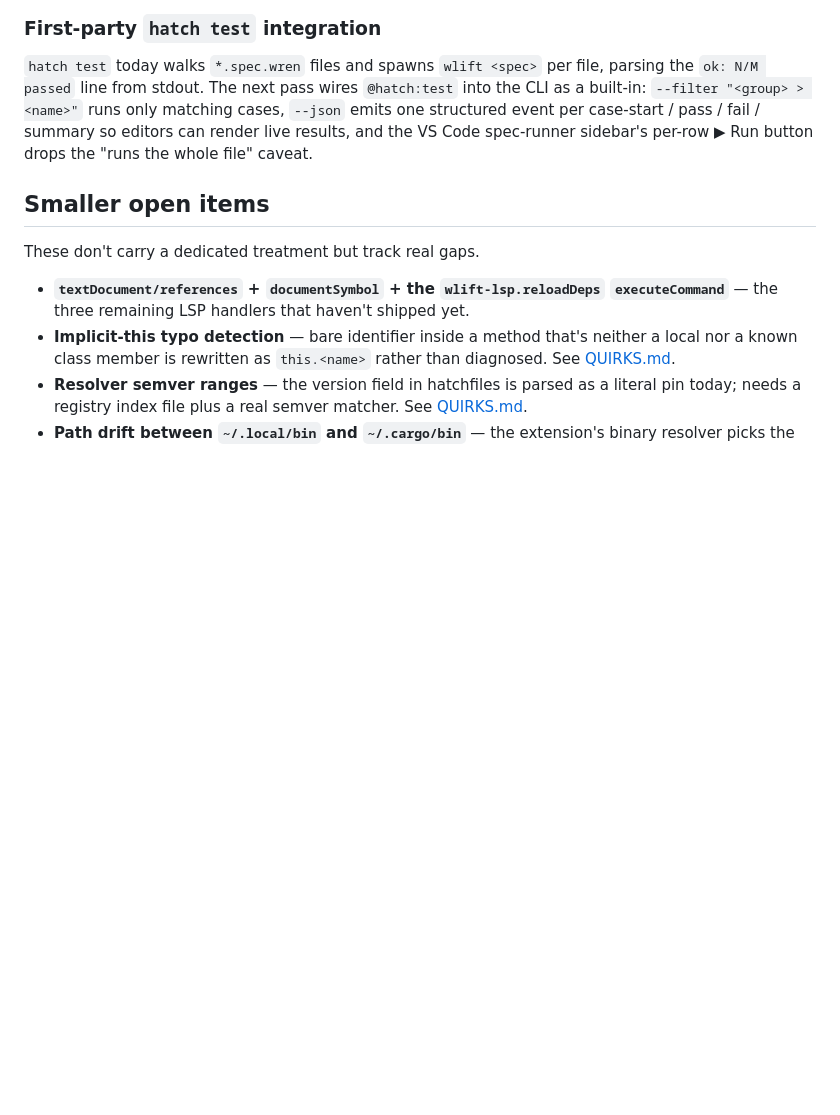
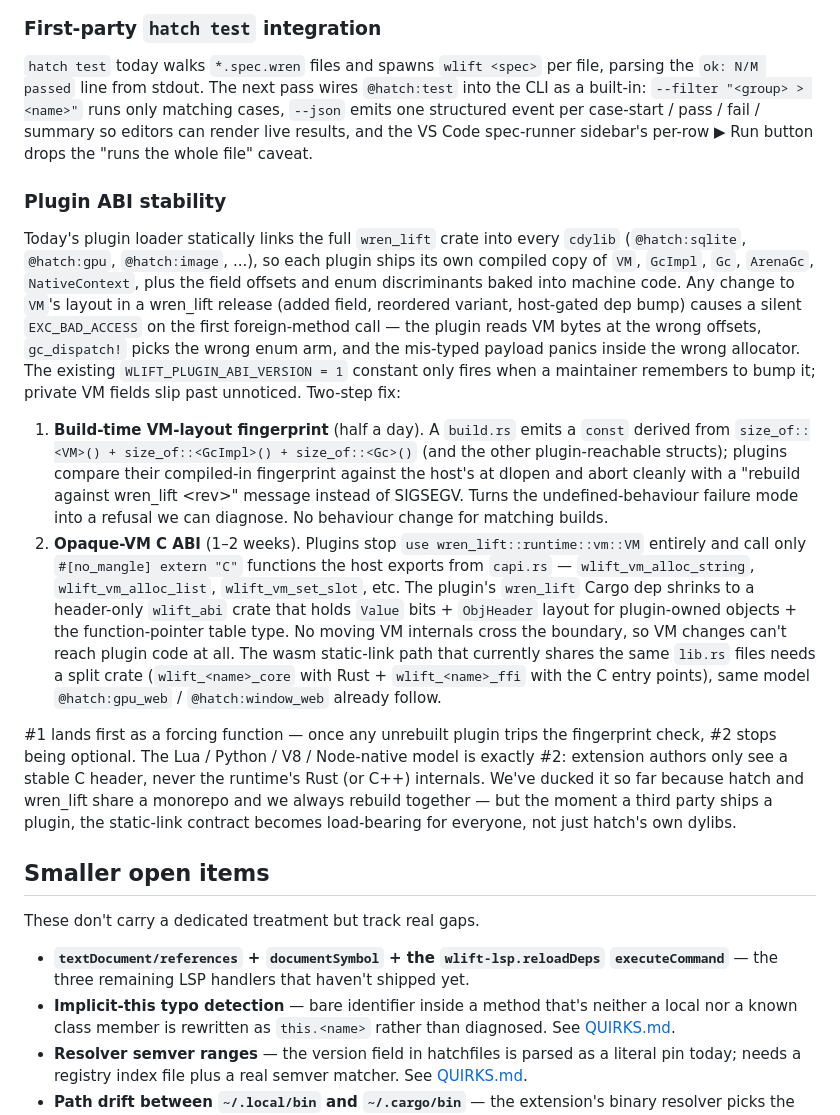
Before and after one commit to wrenlift/WrenLift, a Markdown page: docs/roadmap.md, the part around the change. Drawn GitHub-style; blank space fills up the shorter version.

Commit message:
roadmap: add Plugin ABI stability initiative
Captures the static-linking-of-wren_lift-into-cdylibs problem that
just bit the const-string-cache work: any VM-layout change silently
SIGSEGVs plugins until they're rebuilt. Tracked as a two-phase plan
(build-time layout fingerprint check, then opaque C ABI) so the next
time someone touches VM, the fix path is on the page.

```diff
--- a/docs/roadmap.md
+++ b/docs/roadmap.md
@@ -55,6 +55,58 @@ case-start / pass / fail / summary so editors can render
 live results, and the VS Code spec-runner sidebar's per-row
 ▶ Run button drops the "runs the whole file" caveat.
 
+### Plugin ABI stability
+
+Today's plugin loader statically links the full `wren_lift`
+crate into every `cdylib` (`@hatch:sqlite`, `@hatch:gpu`,
+`@hatch:image`, ...), so each plugin ships its own compiled
+copy of `VM`, `GcImpl`, `Gc`, `ArenaGc`, `NativeContext`,
+plus the field offsets and enum discriminants baked into
+machine code. Any change to `VM`'s layout in a wren_lift
+release (added field, reordered variant, host-gated dep
+bump) causes a silent `EXC_BAD_ACCESS` on the first
+foreign-method call — the plugin reads VM bytes at the wrong
+offsets, `gc_dispatch!` picks the wrong enum arm, and the
+mis-typed payload panics inside the wrong allocator. The
+existing `WLIFT_PLUGIN_ABI_VERSION = 1` constant only fires
+when a maintainer remembers to bump it; private VM fields
+slip past unnoticed. Two-step fix:
+
+1. **Build-time VM-layout fingerprint** (half a day). A
+   `build.rs` emits a `const` derived from
+   `size_of::<VM>() + size_of::<GcImpl>() + size_of::<Gc>()`
+   (and the other plugin-reachable structs); plugins compare
+   their compiled-in fingerprint against the host's at
+   dlopen and abort cleanly with a "rebuild against
+   wren_lift &lt;rev&gt;" message instead of SIGSEGV. Turns the
+   undefined-behaviour failure mode into a refusal we can
+   diagnose. No behaviour change for matching builds.
+2. **Opaque-VM C ABI** (1–2 weeks). Plugins stop
+   `use wren_lift::runtime::vm::VM` entirely and call only
+   `#[no_mangle] extern "C"` functions the host exports
+   from `capi.rs` — `wlift_vm_alloc_string`,
+   `wlift_vm_alloc_list`, `wlift_vm_set_slot`, etc. The
+   plugin's `wren_lift` Cargo dep shrinks to a header-only
+   `wlift_abi` crate that holds `Value` bits + `ObjHeader`
+   layout for plugin-owned objects + the function-pointer
+   table type. No moving VM internals cross the boundary,
+   so VM changes can't reach plugin code at all. The wasm
+   static-link path that currently shares the same
+   `lib.rs` files needs a split crate
+   (`wlift_<name>_core` with Rust + `wlift_<name>_ffi` with
+   the C entry points), same model `@hatch:gpu_web` /
+   `@hatch:window_web` already follow.
+
+#1 lands first as a forcing function — once any unrebuilt
+plugin trips the fingerprint check, #2 stops being optional.
+The Lua / Python / V8 / Node-native model is exactly #2:
+extension authors only see a stable C header, never the
+runtime's Rust (or C++) internals. We've ducked it so far
+because hatch and wren_lift share a monorepo and we always
+rebuild together — but the moment a third party ships a
+plugin, the static-link contract becomes load-bearing for
+everyone, not just hatch's own dylibs.
+
 ## Smaller open items
 
 These don't carry a dedicated treatment but track real gaps.
```
